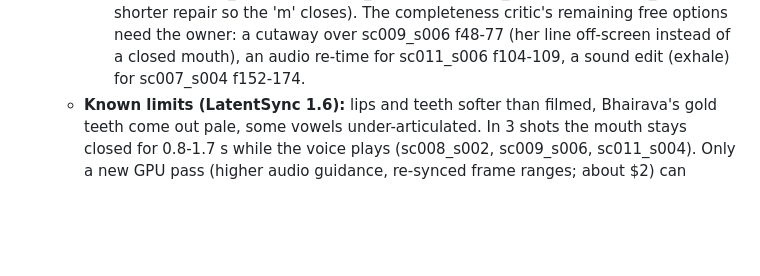
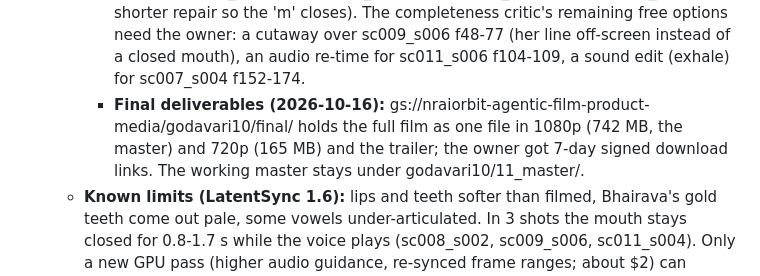
Before and after one commit to rajireddys999/NRAIORBIT-AGENTICFILMPRODUCTIONS, a Markdown page: docs/PROJECT_STATUS.md, the part around the change. Rendered like a GitHub page; blank space fills up the shorter version.

Commit message:
Docs: final deliverables folder in the bucket
Co-Authored-By: Claude Fable 5.1 <noreply@anthropic.com>
Claude-Session: https://claude.ai/code/session_01KdiwFVPGNEwyLEiwQVdHk9

```diff
--- a/docs/PROJECT_STATUS.md
+++ b/docs/PROJECT_STATUS.md
@@ -161,6 +161,9 @@ _Last updated: 2026-10-15. Branch: `claude/telugu-ai-movie-generator-yhb6po` (no
       completeness critic's remaining free options need the owner: a cutaway over sc009_s006 f48-77 (her line
       off-screen instead of a closed mouth), an audio re-time for sc011_s006 f104-109, a sound edit (exhale) for
       sc007_s004 f152-174.
+    - **Final deliverables (2026-10-16):** gs://nraiorbit-agentic-film-product-media/godavari10/final/ holds the full
+      film as one file in 1080p (742 MB, the master) and 720p (165 MB) and the trailer; the owner got 7-day signed
+      download links. The working master stays under godavari10/11_master/.
   - **Known limits (LatentSync 1.6):** lips and teeth softer than filmed, Bhairava's gold teeth come out pale, some
     vowels under-articulated. In 3 shots the mouth stays closed for 0.8-1.7 s while the voice plays (sc008_s002,
     sc009_s006, sc011_s004). Only a new GPU pass (higher audio guidance, re-synced frame ranges; about $2) can change
```
